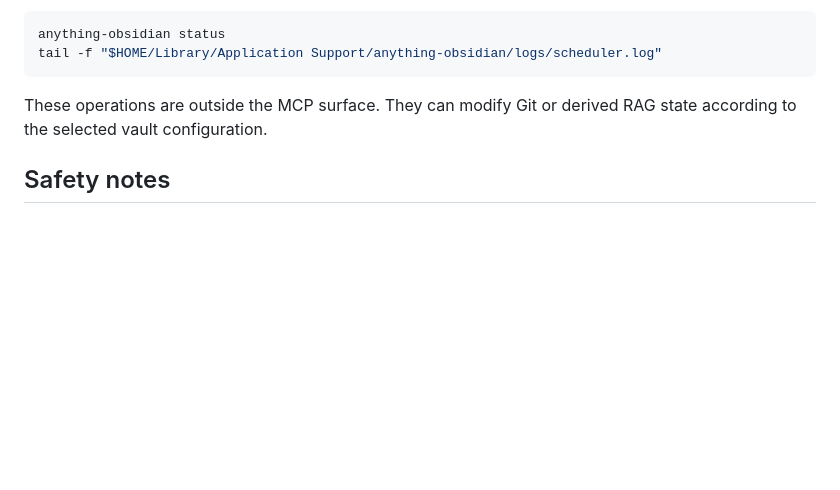
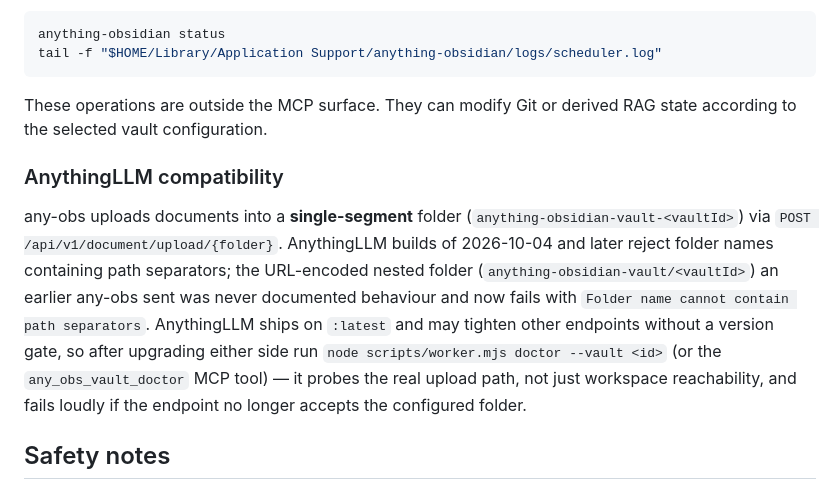
Before and after one commit to Lettucech/anything-obsidian, a Markdown page: README.md, the part around the change. Rendered like a GitHub page; blank space fills up the shorter version.

Commit message:
docs: AnythingLLM compatibility note for the upload folder contract

```diff
--- a/README.md
+++ b/README.md
@@ -226,6 +226,20 @@ tail -f "$HOME/Library/Application Support/anything-obsidian/logs/scheduler.log"
 These operations are outside the MCP surface. They can modify Git or derived
 RAG state according to the selected vault configuration.
 
+### AnythingLLM compatibility
+
+any-obs uploads documents into a **single-segment** folder
+(`anything-obsidian-vault-<vaultId>`) via
+`POST /api/v1/document/upload/{folder}`. AnythingLLM builds of 2026-10-04 and
+later reject folder names containing path separators; the URL-encoded nested
+folder (`anything-obsidian-vault/<vaultId>`) an earlier any-obs sent was never
+documented behaviour and now fails with `Folder name cannot contain path
+separators`. AnythingLLM ships on `:latest` and may tighten other endpoints
+without a version gate, so after upgrading either side run
+`node scripts/worker.mjs doctor --vault <id>` (or the `any_obs_vault_doctor`
+MCP tool) — it probes the real upload path, not just workspace reachability,
+and fails loudly if the endpoint no longer accepts the configured folder.
+
 ## Safety notes
 
 - Keep secrets out of Git: the API key and LAN token live only in the local
```
